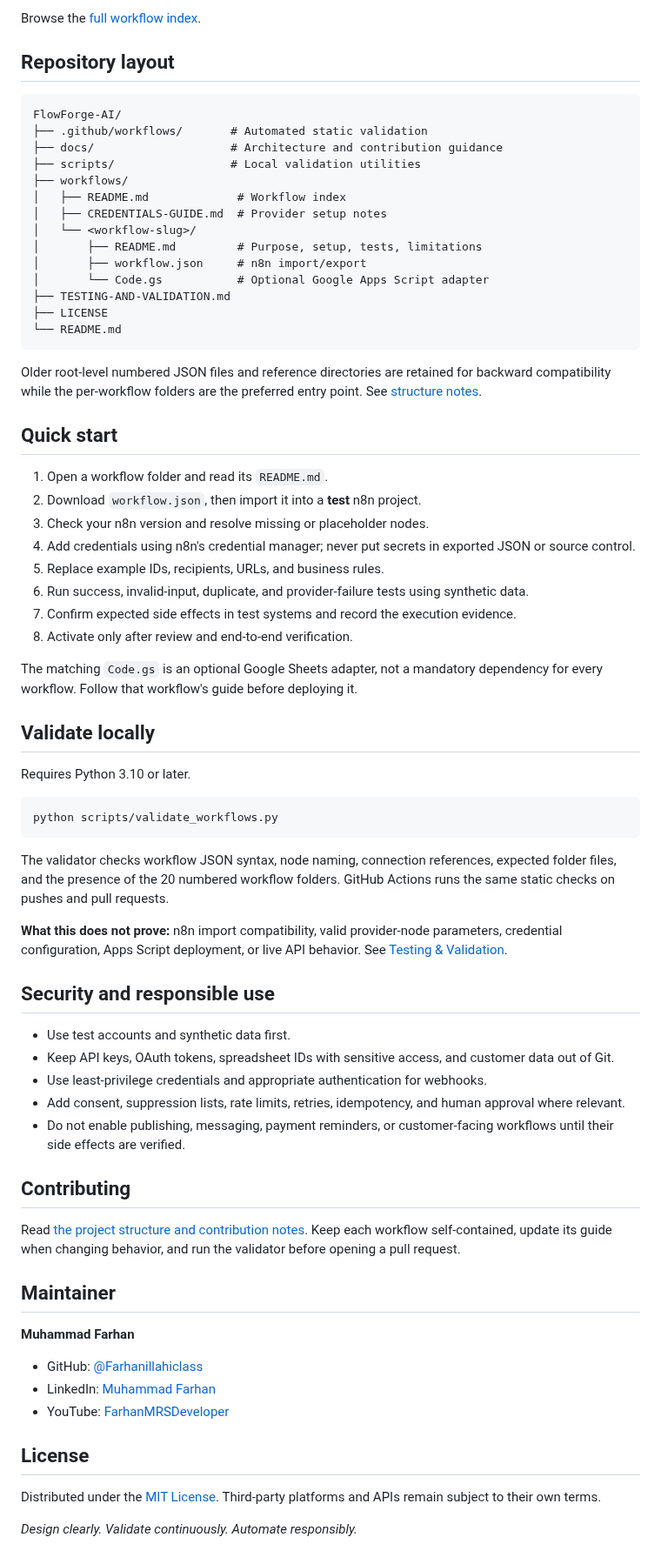
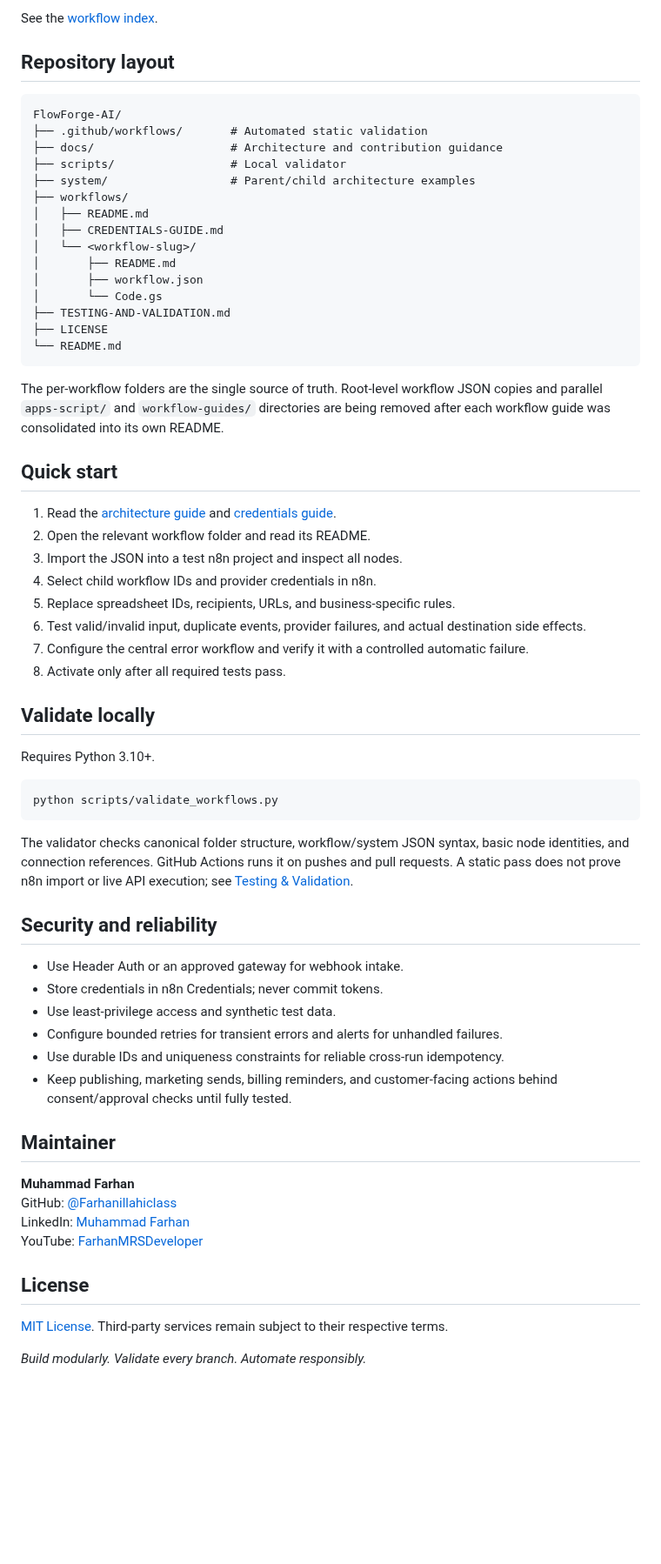
Before and after one commit to Farhanillahiclass/FlowForge-AI, a Markdown page: README.md, the part around one of its changes. Shown at 87% size. GitHub-like rendering; blank space fills up the shorter version.

Commit message:
docs: show canonical layout and modular system architecture

````diff
--- a/README.md
+++ b/README.md
@@ -42,5 +63,5 @@ FlowForge-AI organizes 20 automation concepts into individual, self-contained fo
 
-Browse the [full workflow index](workflows/README.md).
+See the [workflow index](workflows/README.md).
 
 ## Repository layout
 
@@ -48,67 +69,61 @@ Browse the [full workflow index](workflows/README.md).
 FlowForge-AI/
 ├── .github/workflows/       # Automated static validation
 ├── docs/                    # Architecture and contribution guidance
-├── scripts/                 # Local validation utilities
+├── scripts/                 # Local validator
+├── system/                  # Parent/child architecture examples
 ├── workflows/
-│   ├── README.md             # Workflow index
-│   ├── CREDENTIALS-GUIDE.md  # Provider setup notes
+│   ├── README.md
+│   ├── CREDENTIALS-GUIDE.md
 │   └── <workflow-slug>/
-│       ├── README.md         # Purpose, setup, tests, limitations
-│       ├── workflow.json     # n8n import/export
-│       └── Code.gs           # Optional Google Apps Script adapter
+│       ├── README.md
+│       ├── workflow.json
+│       └── Code.gs
 ├── TESTING-AND-VALIDATION.md
 ├── LICENSE
 └── README.md
 ```
 
-Older root-level numbered JSON files and reference directories are retained for backward compatibility while the per-workflow folders are the preferred entry point. See [structure notes](docs/PROJECT-STRUCTURE.md).
+The per-workflow folders are the single source of truth. Root-level workflow JSON copies and parallel `apps-script/` and `workflow-guides/` directories are being removed after each workflow guide was consolidated into its own README.
 
 ## Quick start
 
-1. Open a workflow folder and read its `README.md`.
-2. Download `workflow.json`, then import it into a **test** n8n project.
-3. Check your n8n version and resolve missing or placeholder nodes.
-4. Add credentials using n8n's credential manager; never put secrets in exported JSON or source control.
-5. Replace example IDs, recipients, URLs, and business rules.
-6. Run success, invalid-input, duplicate, and provider-failure tests using synthetic data.
-7. Confirm expected side effects in test systems and record the execution evidence.
-8. Activate only after review and end-to-end verification.
-
-The matching `Code.gs` is an optional Google Sheets adapter, not a mandatory dependency for every workflow. Follow that workflow's guide before deploying it.
+1. Read the [architecture guide](docs/ARCHITECTURE.md) and [credentials guide](workflows/CREDENTIALS-GUIDE.md).
+2. Open the relevant workflow folder and read its README.
+3. Import the JSON into a test n8n project and inspect all nodes.
+4. Select child workflow IDs and provider credentials in n8n.
+5. Replace spreadsheet IDs, recipients, URLs, and business-specific rules.
+6. Test valid/invalid input, duplicate events, provider failures, and actual destination side effects.
+7. Configure the central error workflow and verify it with a controlled automatic failure.
+8. Activate only after all required tests pass.
 
 ## Validate locally
 
-Requires Python 3.10 or later.
+Requires Python 3.10+.
 
 ```bash
 python scripts/validate_workflows.py
 ```
 
-The validator checks workflow JSON syntax, node naming, connection references, expected folder files, and the presence of the 20 numbered workflow folders. GitHub Actions runs the same static checks on pushes and pull requests.
+The validator checks canonical folder structure, workflow/system JSON syntax, basic node identities, and connection references. GitHub Actions runs it on pushes and pull requests. A static pass does not prove n8n import or live API execution; see [Testing & Validation](TESTING-AND-VALIDATION.md).
 
-**What this does not prove:** n8n import compatibility, valid provider-node parameters, credential configuration, Apps Script deployment, or live API behavior. See [Testing & Validation](TESTING-AND-VALIDATION.md).
+## Security and reliability
 
-## Security and responsible use
-
-- Use test accounts and synthetic data first.
-- Keep API keys, OAuth tokens, spreadsheet IDs with sensitive access, and customer data out of Git.
-- Use least-privilege credentials and appropriate authentication for webhooks.
-- Add consent, suppression lists, rate limits, retries, idempotency, and human approval where relevant.
-- Do not enable publishing, messaging, payment reminders, or customer-facing workflows until their side effects are verified.
-
-## Contributing
-
-Read [the project structure and contribution notes](docs/PROJECT-STRUCTURE.md). Keep each workflow self-contained, update its guide when changing behavior, and run the validator before opening a pull request.
+- Use Header Auth or an approved gateway for webhook intake.
+- Store credentials in n8n Credentials; never commit tokens.
+- Use least-privilege access and synthetic test data.
+- Configure bounded retries for transient errors and alerts for unhandled failures.
+- Use durable IDs and uniqueness constraints for reliable cross-run idempotency.
+- Keep publishing, marketing sends, billing reminders, and customer-facing actions behind consent/approval checks until fully tested.
 
 ## Maintainer
 
 **Muhammad Farhan**
-- GitHub: [@Farhanillahiclass](https://github.com/Farhanillahiclass)
-- LinkedIn: [Muhammad Farhan](https://www.linkedin.com/in/muhammadfarhanmrs/)
-- YouTube: [FarhanMRSDeveloper](https://www.youtube.com/@FarhanMRSDeveloper)
+GitHub: [@Farhanillahiclass](https://github.com/Farhanillahiclass)
+LinkedIn: [Muhammad Farhan](https://www.linkedin.com/in/muhammadfarhanmrs/)
+YouTube: [FarhanMRSDeveloper](https://www.youtube.com/@FarhanMRSDeveloper)
 
 ## License
 
-Distributed under the [MIT License](LICENSE). Third-party platforms and APIs remain subject to their own terms.
+[MIT License](LICENSE). Third-party services remain subject to their respective terms.
 
-*Design clearly. Validate continuously. Automate responsibly.*
+*Build modularly. Validate every branch. Automate responsibly.*
````
Also changed, not shown: other parts of README.md (+52 -31 lines).
